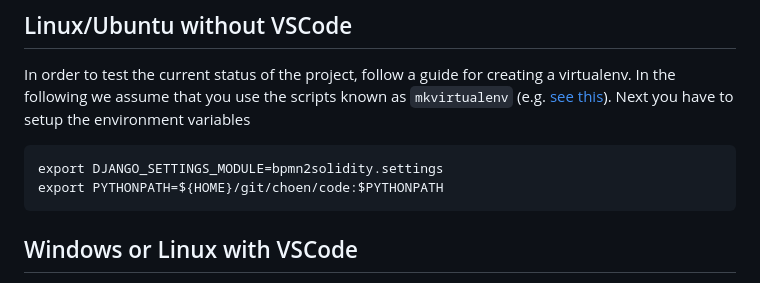
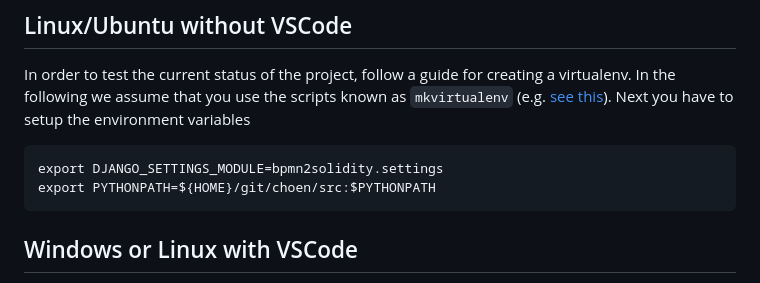
Before and after one commit to fspegni/choen, a Markdown page: README.md, the part around the change. Drawn GitHub-style.

Commit message:
updated instructions

````diff
--- a/README.md
+++ b/README.md
@@ -10,7 +10,7 @@ In order to test the current status of the project, follow a guide for creating
 
 ```
 export DJANGO_SETTINGS_MODULE=bpmn2solidity.settings
-export PYTHONPATH=${HOME}/git/choen/code:$PYTHONPATH
+export PYTHONPATH=${HOME}/git/choen/src:$PYTHONPATH
 ```
 
 ## Windows or Linux with VSCode
````
